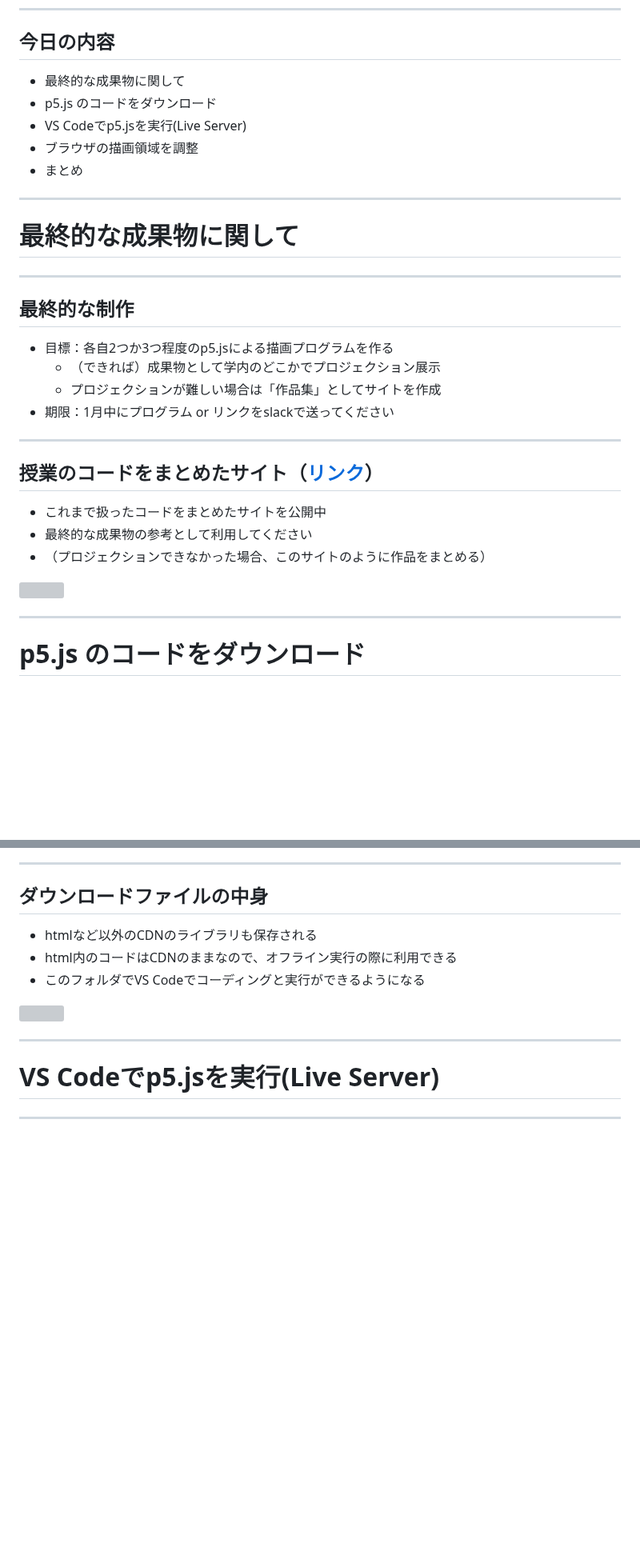
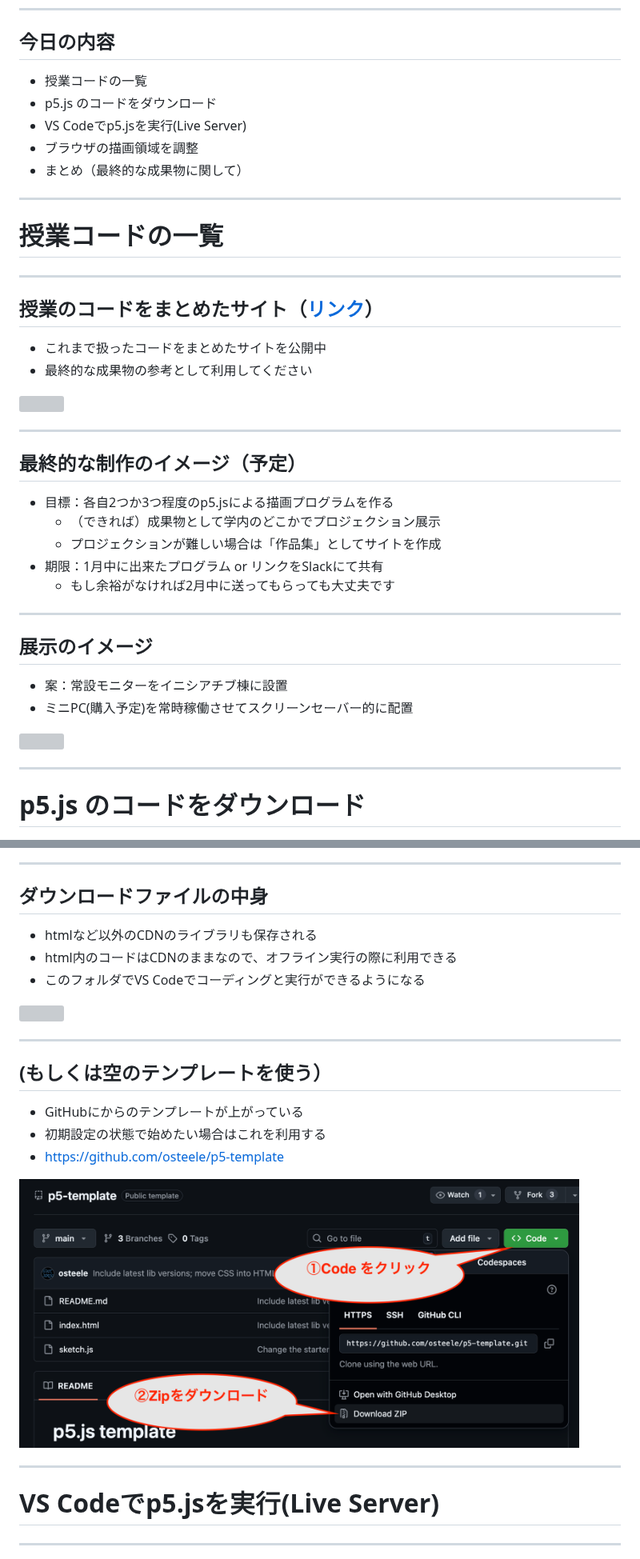
Before and after one commit to takanoma1990/p5js-slides, a Markdown page: slides/7-webpage.md, 2 parts joined by grey strips. Shown at 80% size. Drawn GitHub-style; pictures changed too: slides/img/第七回/Gitのテンプレート.png (added); blank space fills up the shorter version; grey boxes are pictures that could not be loaded.

```diff
--- a/slides/7-webpage.md
+++ b/slides/7-webpage.md
@@ -53,36 +53,46 @@ footer: 作品ページの制作
 
 ## 今日の内容
 
-- 最終的な成果物に関して
+- 授業コードの一覧
 - p5.js のコードをダウンロード
 - VS Codeでp5.jsを実行(Live Server)
 - ブラウザの描画領域を調整
-- まとめ
+- まとめ（最終的な成果物に関して）
 
 
 ---
 
-# 最終的な成果物に関して
-
----
-
-## 最終的な制作
-
-
-- 目標：各自2つか3つ程度のp5.jsによる描画プログラムを作る
-  - （できれば）成果物として学内のどこかでプロジェクション展示
-  - プロジェクションが難しい場合は「作品集」としてサイトを作成
-- 期限：1月中にプログラム or リンクをslackで送ってください
-
+# 授業コードの一覧
 
 ---
 
 ## 授業のコードをまとめたサイト（[リンク](https://takanoma1990.github.io/p5js-slides/sample_code/index.html)）
 - これまで扱ったコードをまとめたサイトを公開中
 - 最終的な成果物の参考として利用してください
-- （プロジェクションできなかった場合、このサイトのように作品をまとめる）
 
 <img src="./img/第七回/サンプルコードのサイト.png" class="center-img" width="600">
+
+---
+
+
+## 最終的な制作のイメージ（予定）
+
+
+- 目標：各自2つか3つ程度のp5.jsによる描画プログラムを作る
+  - （できれば）成果物として学内のどこかでプロジェクション展示
+  - プロジェクションが難しい場合は「作品集」としてサイトを作成
+- 期限：1月中に出来たプログラム or リンクをSlackにて共有
+  - もし余裕がなければ2月中に送ってもらっても大丈夫です
+
+
+---
+
+## 展示のイメージ
+
+- 案：常設モニターをイニシアチブ棟に設置
+- ミニPC(購入予定)を常時稼働させてスクリーンセーバー的に配置
+
+<img src="./img/第七回/OCでの設置イメージ.jpeg" class="center-img" width="700">
 
 ---
 
@@ -107,6 +117,15 @@ footer: 作品ページの制作
 - html内のコードはCDNのままなので、オフライン実行の際に利用できる
 - このフォルダでVS Codeでコーディングと実行ができるようになる
 <img src="./img/第七回/ダウンロードファイルの中身.png" class="center-img" width="1000">
+
+---
+
+## (もしくは空のテンプレートを使う）
+- GitHubにからのテンプレートが上がっている
+- 初期設定の状態で始めたい場合はこれを利用する
+- https://github.com/osteele/p5-template
+
+<img src="./img/第七回/Gitのテンプレート.png" class="center-img" width="700">
 
 ---
 
```
Also changed, not shown: other parts of slides/7-webpage.md (+15 -0 lines), 3 other files.
